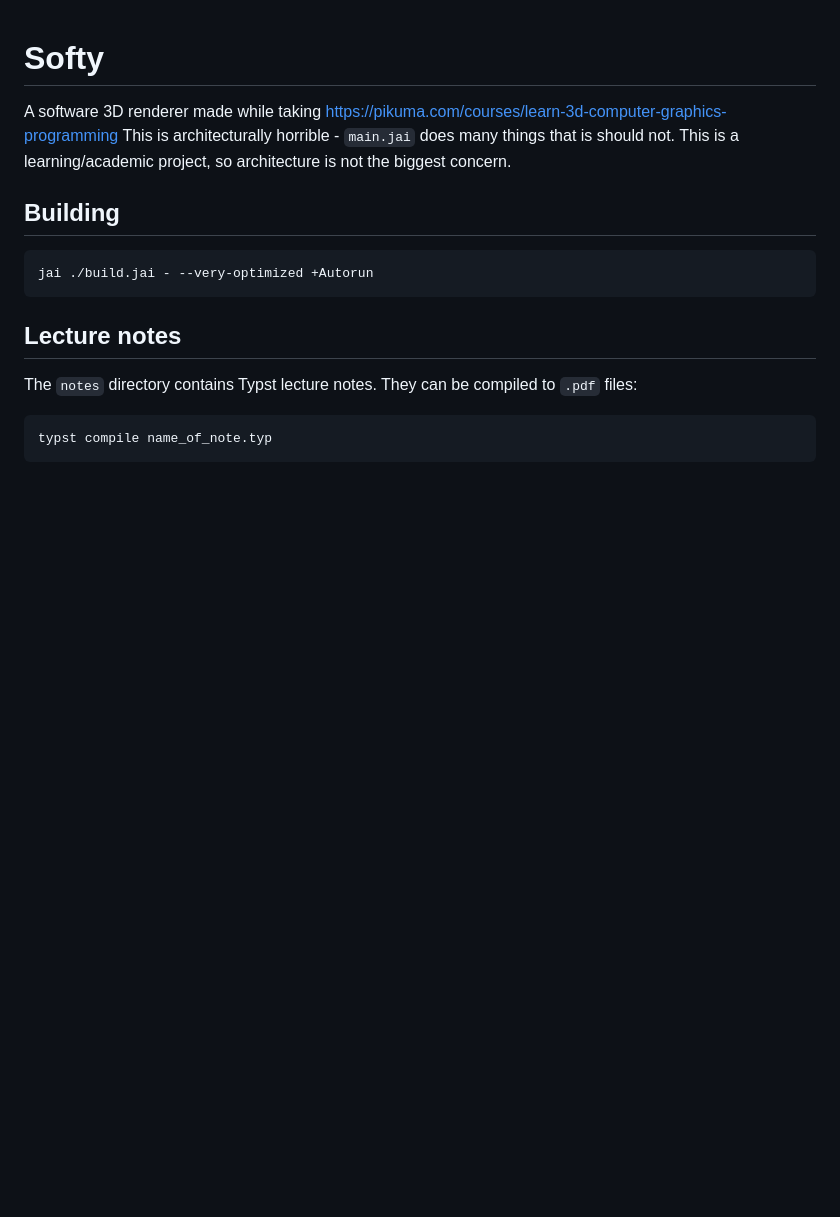
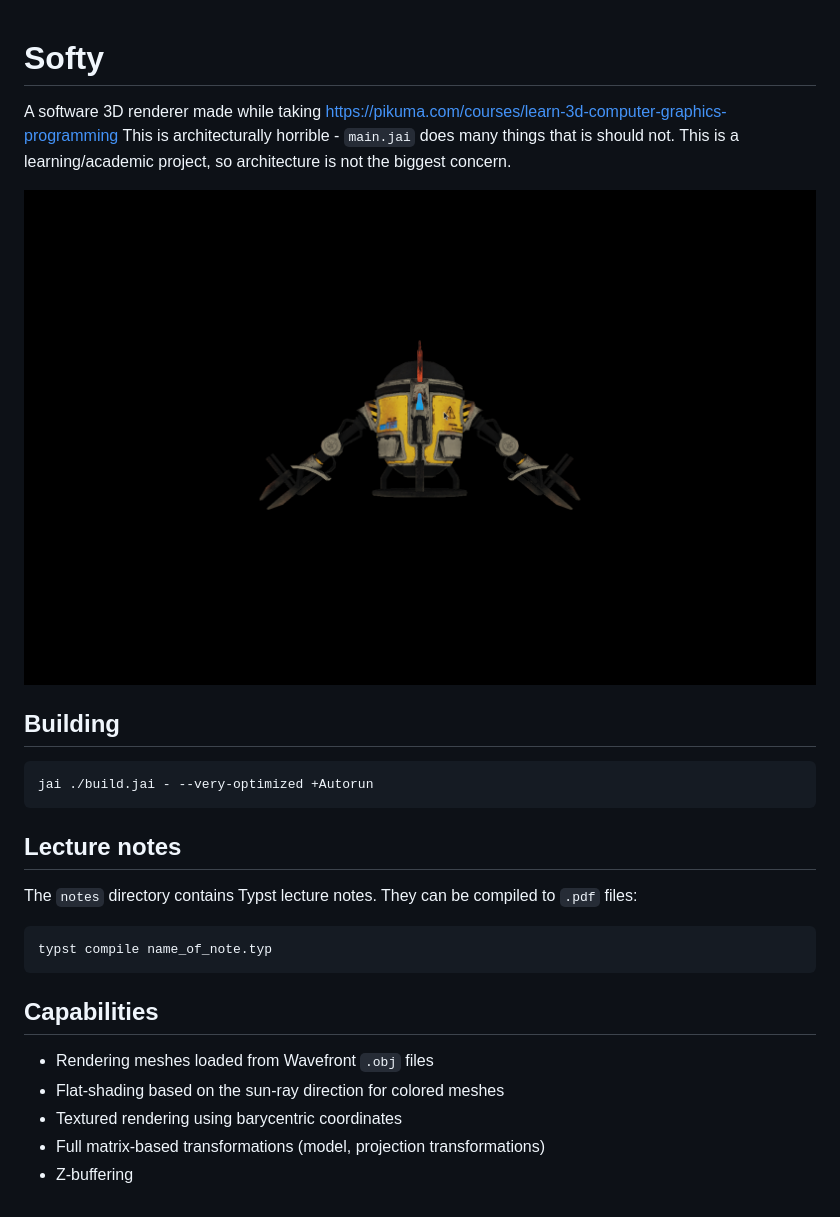
Before and after one commit to IrvingWash/softy, a Markdown page: README.md, the part around the change. Drawn GitHub-style; pictures changed too: images/software_rendered_drone.png (added); blank space fills up the shorter version.

````diff
--- a/README.md
+++ b/README.md
@@ -2,6 +2,8 @@
 
 A software 3D renderer made while taking https://pikuma.com/courses/learn-3d-computer-graphics-programming
 This is architecturally horrible - `main.jai` does many things that is should not. This is a learning/academic project, so architecture is not the biggest concern.
+
+![Software rendered drone](./images/software_rendered_drone.png)
 
 ## Building
 
@@ -15,3 +17,11 @@ The `notes` directory contains Typst lecture notes. They can be compiled to `.pd
 ```bash
 typst compile name_of_note.typ
 ```
+
+## Capabilities
+
+- Rendering meshes loaded from Wavefront `.obj` files
+- Flat-shading based on the sun-ray direction for colored meshes
+- Textured rendering using barycentric coordinates
+- Full matrix-based transformations (model, projection transformations)
+- Z-buffering
````
Also changed, not shown: 1 other file.
